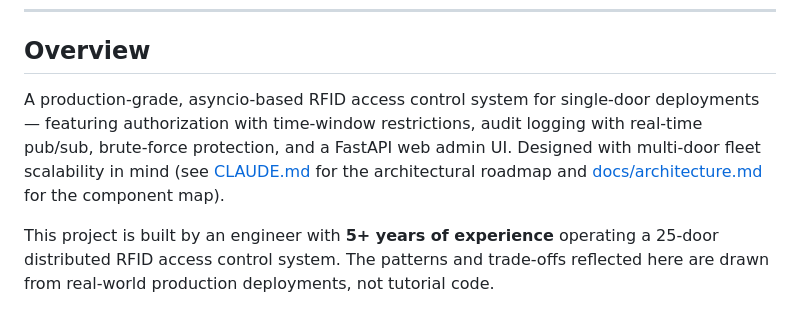
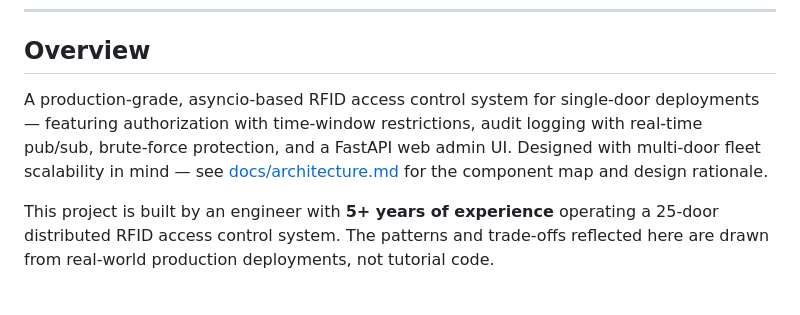
Before and after one commit to btankutt/rpi-rfid-access-control, a Markdown page: README.md, the part around the change. GitHub-like rendering.

Commit message:
docs(readme): remove broken CLAUDE.md links from Overview (EN + TR)

```diff
--- a/README.md
+++ b/README.md
@@ -14,7 +14,7 @@
 
 ## Overview
 
-A production-grade, asyncio-based RFID access control system for single-door deployments — featuring authorization with time-window restrictions, audit logging with real-time pub/sub, brute-force protection, and a FastAPI web admin UI. Designed with multi-door fleet scalability in mind (see [CLAUDE.md](CLAUDE.md) for the architectural roadmap and [docs/architecture.md](docs/architecture.md) for the component map).
+A production-grade, asyncio-based RFID access control system for single-door deployments — featuring authorization with time-window restrictions, audit logging with real-time pub/sub, brute-force protection, and a FastAPI web admin UI. Designed with multi-door fleet scalability in mind — see [docs/architecture.md](docs/architecture.md) for the component map and design rationale.
 
 This project is built by an engineer with **5+ years of experience** operating a 25-door distributed RFID access control system. The patterns and trade-offs reflected here are drawn from real-world production deployments, not tutorial code.
 
```
Also changed, not shown: README.tr.md (+1 -1 lines).
